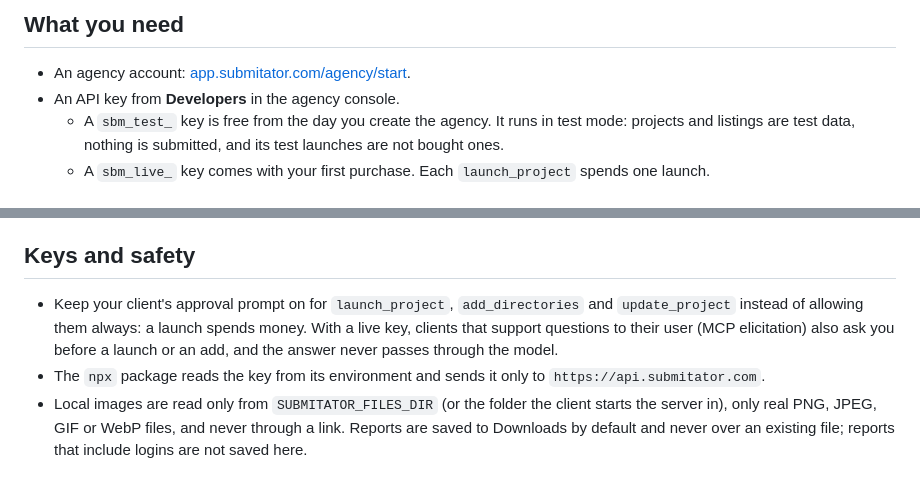
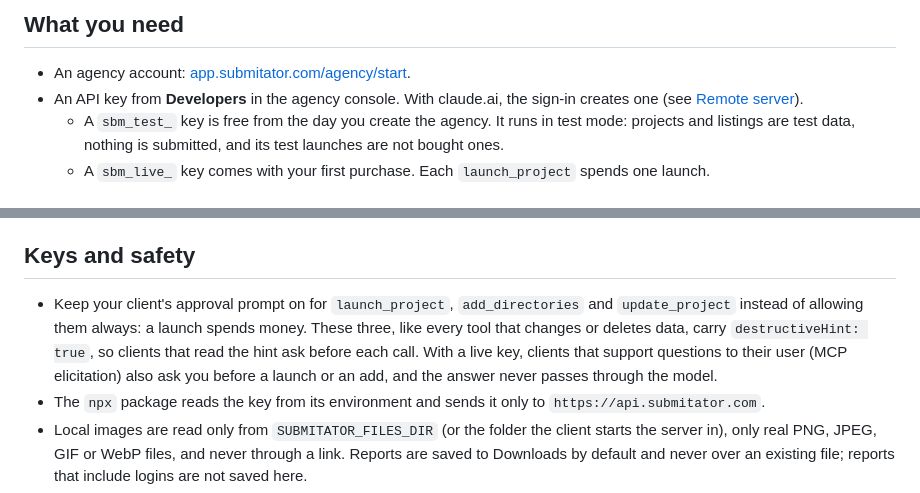
Before and after one commit to submitator/submitator-mcp, a Markdown page: README.md, 2 parts joined by grey strips. Drawn GitHub-style.

```diff
--- a/README.md
+++ b/README.md
@@ -11,7 +11,8 @@ API does not.
 ## What you need
 
 - An agency account: [app.submitator.com/agency/start](https://app.submitator.com/agency/start).
-- An API key from **Developers** in the agency console.
+- An API key from **Developers** in the agency console. With claude.ai, the sign-in creates one (see
+  [Remote server](#remote-server)).
   - A `sbm_test_` key is free from the day you create the agency. It runs in test mode: projects and
     listings are test data, nothing is submitted, and its test launches are not bought ones.
   - A `sbm_live_` key comes with your first purchase. Each `launch_project` spends one launch.
@@ -107,9 +168,10 @@ your client that does not name Submitator.
 ## Keys and safety
 
 - Keep your client's approval prompt on for `launch_project`, `add_directories` and `update_project`
-  instead of allowing them always: a launch spends money. With a live key, clients that support
-  questions to their user (MCP elicitation) also ask you before a launch or an add, and the answer
-  never passes through the model.
+  instead of allowing them always: a launch spends money. These three, like every tool that changes or
+  deletes data, carry `destructiveHint: true`, so clients that read the hint ask before each call. With
+  a live key, clients that support questions to their user (MCP elicitation) also ask you before a
+  launch or an add, and the answer never passes through the model.
 - The `npx` package reads the key from its environment and sends it only to `https://api.submitator.com`.
 - Local images are read only from `SUBMITATOR_FILES_DIR` (or the folder the client starts the server in),
   only real PNG, JPEG, GIF or WebP files, and never through a link. Reports are saved to Downloads by
```
Also changed, not shown: other parts of README.md (+64 -4 lines).
